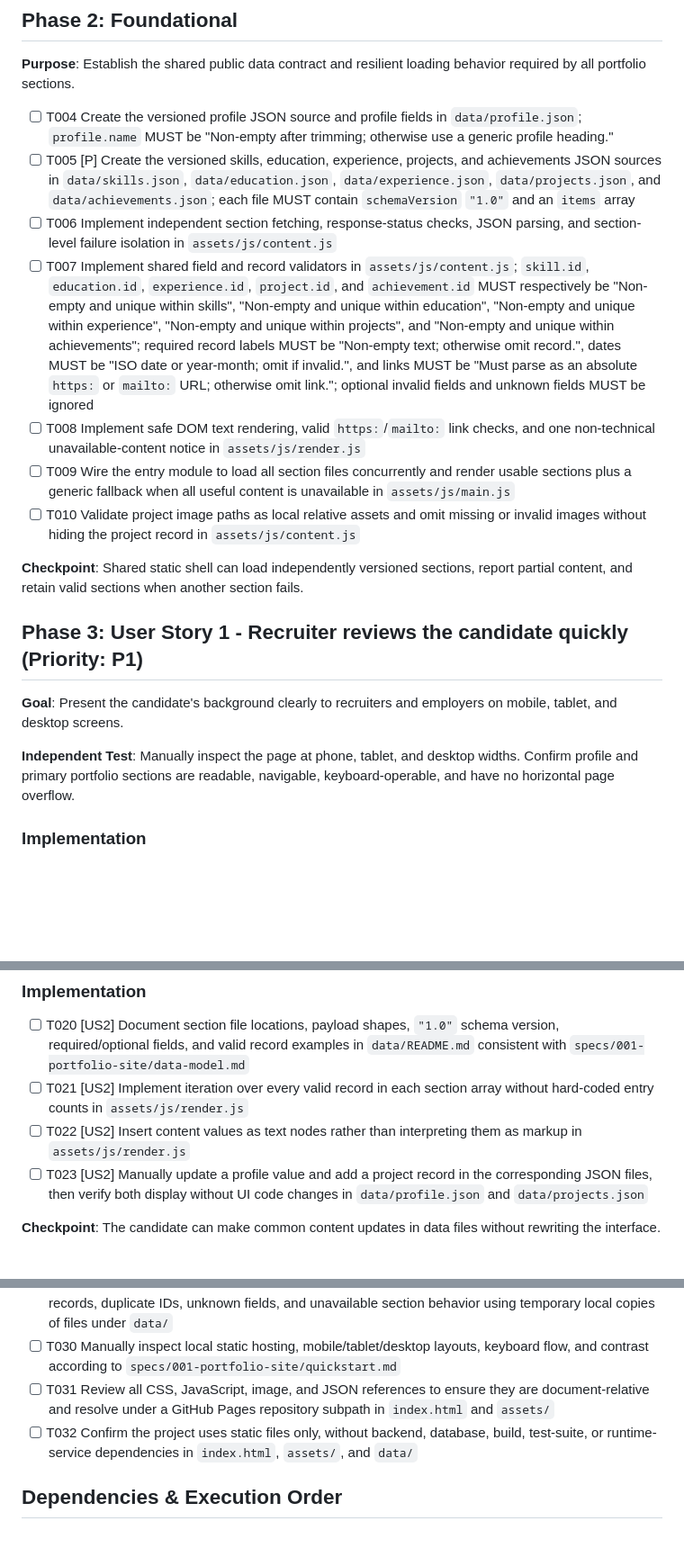
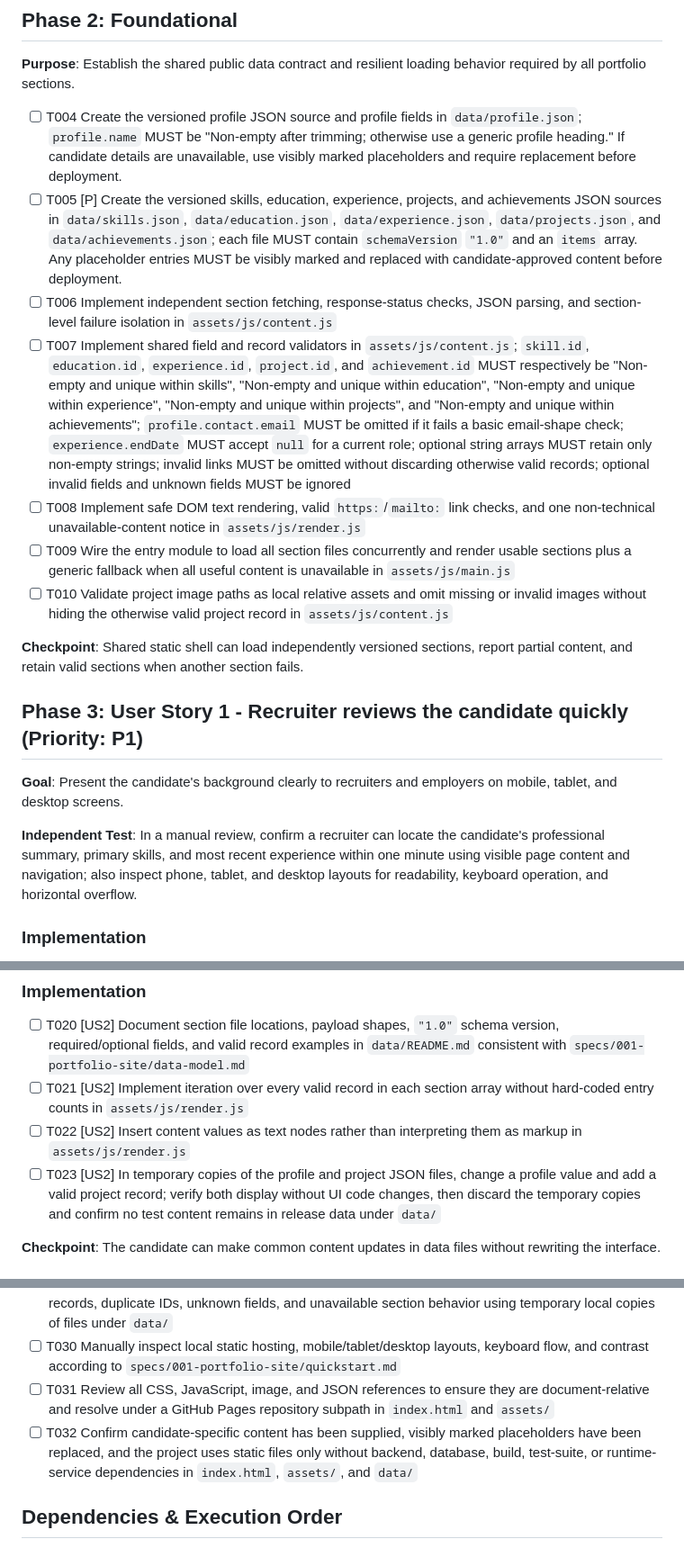
Before and after one commit to Apple303a/Portfolio-using-sdd, a Markdown page: specs/001-portfolio-site/tasks.md, 3 parts joined by grey strips. Shown at 90% size. Drawn GitHub-style; blank space fills up the shorter version.

Commit message:
docs: refine portfolio requirements and tasks

```diff
--- a/specs/001-portfolio-site/tasks.md
+++ b/specs/001-portfolio-site/tasks.md
@@ -25,13 +25,13 @@ foundation described below.
 **Purpose**: Establish the shared public data contract and resilient loading
 behavior required by all portfolio sections.
 
-- [ ] T004 Create the versioned profile JSON source and profile fields in `data/profile.json`; `profile.name` MUST be "Non-empty after trimming; otherwise use a generic profile heading."
-- [ ] T005 [P] Create the versioned skills, education, experience, projects, and achievements JSON sources in `data/skills.json`, `data/education.json`, `data/experience.json`, `data/projects.json`, and `data/achievements.json`; each file MUST contain `schemaVersion` `"1.0"` and an `items` array
+- [ ] T004 Create the versioned profile JSON source and profile fields in `data/profile.json`; `profile.name` MUST be "Non-empty after trimming; otherwise use a generic profile heading." If candidate details are unavailable, use visibly marked placeholders and require replacement before deployment.
+- [ ] T005 [P] Create the versioned skills, education, experience, projects, and achievements JSON sources in `data/skills.json`, `data/education.json`, `data/experience.json`, `data/projects.json`, and `data/achievements.json`; each file MUST contain `schemaVersion` `"1.0"` and an `items` array. Any placeholder entries MUST be visibly marked and replaced with candidate-approved content before deployment.
 - [ ] T006 Implement independent section fetching, response-status checks, JSON parsing, and section-level failure isolation in `assets/js/content.js`
-- [ ] T007 Implement shared field and record validators in `assets/js/content.js`; `skill.id`, `education.id`, `experience.id`, `project.id`, and `achievement.id` MUST respectively be "Non-empty and unique within skills", "Non-empty and unique within education", "Non-empty and unique within experience", "Non-empty and unique within projects", and "Non-empty and unique within achievements"; required record labels MUST be "Non-empty text; otherwise omit record.", dates MUST be "ISO date or year-month; omit if invalid.", and links MUST be "Must parse as an absolute `https:` or `mailto:` URL; otherwise omit link."; optional invalid fields and unknown fields MUST be ignored
+- [ ] T007 Implement shared field and record validators in `assets/js/content.js`; `skill.id`, `education.id`, `experience.id`, `project.id`, and `achievement.id` MUST respectively be "Non-empty and unique within skills", "Non-empty and unique within education", "Non-empty and unique within experience", "Non-empty and unique within projects", and "Non-empty and unique within achievements"; `profile.contact.email` MUST be omitted if it fails a basic email-shape check; `experience.endDate` MUST accept `null` for a current role; optional string arrays MUST retain only non-empty strings; invalid links MUST be omitted without discarding otherwise valid records; optional invalid fields and unknown fields MUST be ignored
 - [ ] T008 Implement safe DOM text rendering, valid `https:`/`mailto:` link checks, and one non-technical unavailable-content notice in `assets/js/render.js`
 - [ ] T009 Wire the entry module to load all section files concurrently and render usable sections plus a generic fallback when all useful content is unavailable in `assets/js/main.js`
-- [ ] T010 Validate project image paths as local relative assets and omit missing or invalid images without hiding the project record in `assets/js/content.js`
+- [ ] T010 Validate project image paths as local relative assets and omit missing or invalid images without hiding the otherwise valid project record in `assets/js/content.js`
 
 **Checkpoint**: Shared static shell can load independently versioned sections,
 report partial content, and retain valid sections when another section fails.
@@ -41,9 +41,11 @@ report partial content, and retain valid sections when another section fails.
 **Goal**: Present the candidate's background clearly to recruiters and employers
 on mobile, tablet, and desktop screens.
 
-**Independent Test**: Manually inspect the page at phone, tablet, and desktop
-widths. Confirm profile and primary portfolio sections are readable, navigable,
-keyboard-operable, and have no horizontal page overflow.
+**Independent Test**: In a manual review, confirm a recruiter can locate the
+candidate's professional summary, primary skills, and most recent experience
+within one minute using visible page content and navigation; also inspect phone,
+tablet, and desktop layouts for readability, keyboard operation, and horizontal
+overflow.
 
 ### Implementation
 
@@ -74,7 +76,7 @@ editing HTML, styles, or JavaScript.
 - [ ] T020 [US2] Document section file locations, payload shapes, `"1.0"` schema version, required/optional fields, and valid record examples in `data/README.md` consistent with `specs/001-portfolio-site/data-model.md`
 - [ ] T021 [US2] Implement iteration over every valid record in each section array without hard-coded entry counts in `assets/js/render.js`
 - [ ] T022 [US2] Insert content values as text nodes rather than interpreting them as markup in `assets/js/render.js`
-- [ ] T023 [US2] Manually update a profile value and add a project record in the corresponding JSON files, then verify both display without UI code changes in `data/profile.json` and `data/projects.json`
+- [ ] T023 [US2] In temporary copies of the profile and project JSON files, change a profile value and add a valid project record; verify both display without UI code changes, then discard the temporary copies and confirm no test content remains in release data under `data/`
 
 **Checkpoint**: The candidate can make common content updates in data files
 without rewriting the interface.
@@ -108,7 +110,7 @@ deployment readiness without automated tests.
 - [ ] T029 [P] Manually inspect missing optional fields, malformed JSON in one section file, malformed records, duplicate IDs, unknown fields, and unavailable section behavior using temporary local copies of files under `data/`
 - [ ] T030 Manually inspect local static hosting, mobile/tablet/desktop layouts, keyboard flow, and contrast according to `specs/001-portfolio-site/quickstart.md`
 - [ ] T031 Review all CSS, JavaScript, image, and JSON references to ensure they are document-relative and resolve under a GitHub Pages repository subpath in `index.html` and `assets/`
-- [ ] T032 Confirm the project uses static files only, without backend, database, build, test-suite, or runtime-service dependencies in `index.html`, `assets/`, and `data/`
+- [ ] T032 Confirm candidate-specific content has been supplied, visibly marked placeholders have been replaced, and the project uses static files only without backend, database, build, test-suite, or runtime-service dependencies in `index.html`, `assets/`, and `data/`
 
 ## Dependencies & Execution Order
 
```
Also changed, not shown: specs/001-portfolio-site/spec.md (+2 -1 lines).
